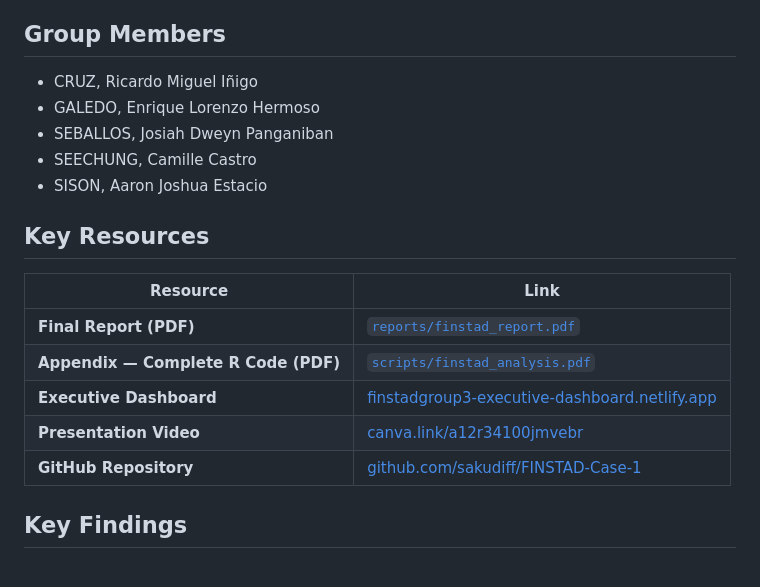
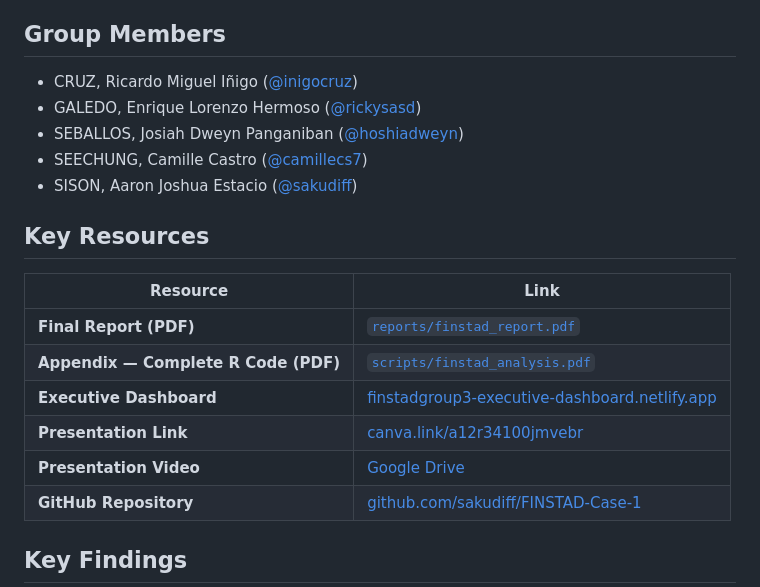
Before and after one commit to sakudiff/FINSTAD-Case-1, a Markdown page: README.md, the part around the change. GitHub-like rendering.

Commit message:
docs: rename presentation link and add Google Drive video link (#19)
* docs: rename presentation link and add Google Drive video link

* docs: add GitHub usernames to group members

```diff
--- a/README.md
+++ b/README.md
@@ -6,11 +6,11 @@ A consolidated financial database and empirical analysis of four assets (AAPL, B
 
 ## Group Members
 
-- CRUZ, Ricardo Miguel Iñigo
-- GALEDO, Enrique Lorenzo Hermoso
-- SEBALLOS, Josiah Dweyn Panganiban
-- SEECHUNG, Camille Castro
-- SISON, Aaron Joshua Estacio
+- CRUZ, Ricardo Miguel Iñigo ([@inigocruz](https://github.com/inigocruz))
+- GALEDO, Enrique Lorenzo Hermoso ([@rickysasd](https://github.com/rickysasd))
+- SEBALLOS, Josiah Dweyn Panganiban ([@hoshiadweyn](https://github.com/hoshiadweyn))
+- SEECHUNG, Camille Castro ([@camillecs7](https://github.com/camillecs7))
+- SISON, Aaron Joshua Estacio ([@sakudiff](https://github.com/sakudiff))
 
 ## Key Resources
 
@@ -19,7 +19,8 @@ A consolidated financial database and empirical analysis of four assets (AAPL, B
 | **Final Report (PDF)** | [`reports/finstad_report.pdf`](reports/finstad_report.pdf) |
 | **Appendix — Complete R Code (PDF)** | [`scripts/finstad_analysis.pdf`](scripts/finstad_analysis.pdf) |
 | **Executive Dashboard** | [finstadgroup3-executive-dashboard.netlify.app](https://finstadgroup3-executive-dashboard.netlify.app/) |
-| **Presentation Video** | [canva.link/a12r34100jmvebr](https://canva.link/a12r34100jmvebr) |
+| **Presentation Link** | [canva.link/a12r34100jmvebr](https://canva.link/a12r34100jmvebr) |
+| **Presentation Video** | [Google Drive](https://drive.google.com/file/d/1HJgEu4CaJjNuf1SDWIzoSyyQ66-iU-vx/view?usp=sharing) |
 | **GitHub Repository** | [github.com/sakudiff/FINSTAD-Case-1](https://github.com/sakudiff/FINSTAD-Case-1) |
 
 ## Key Findings
```
